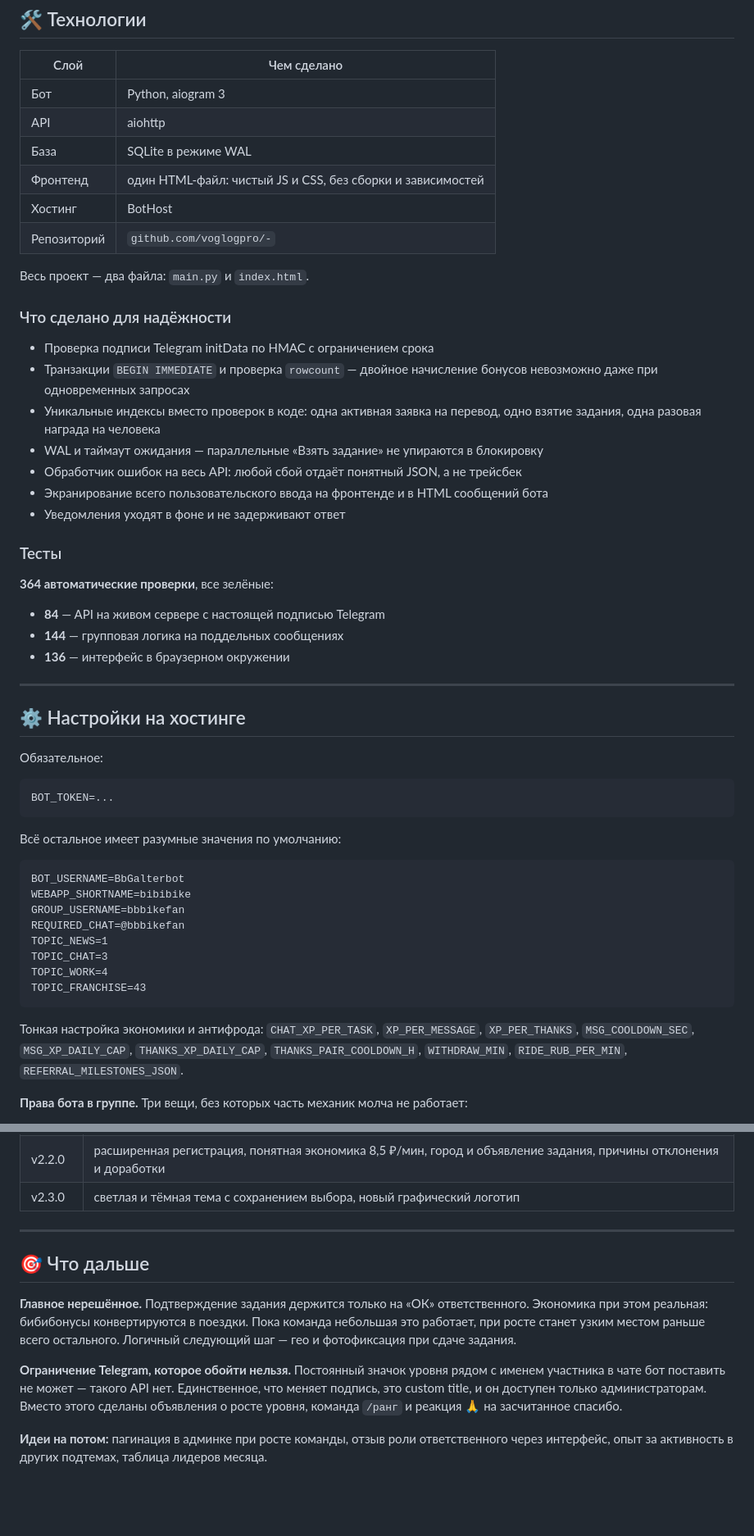
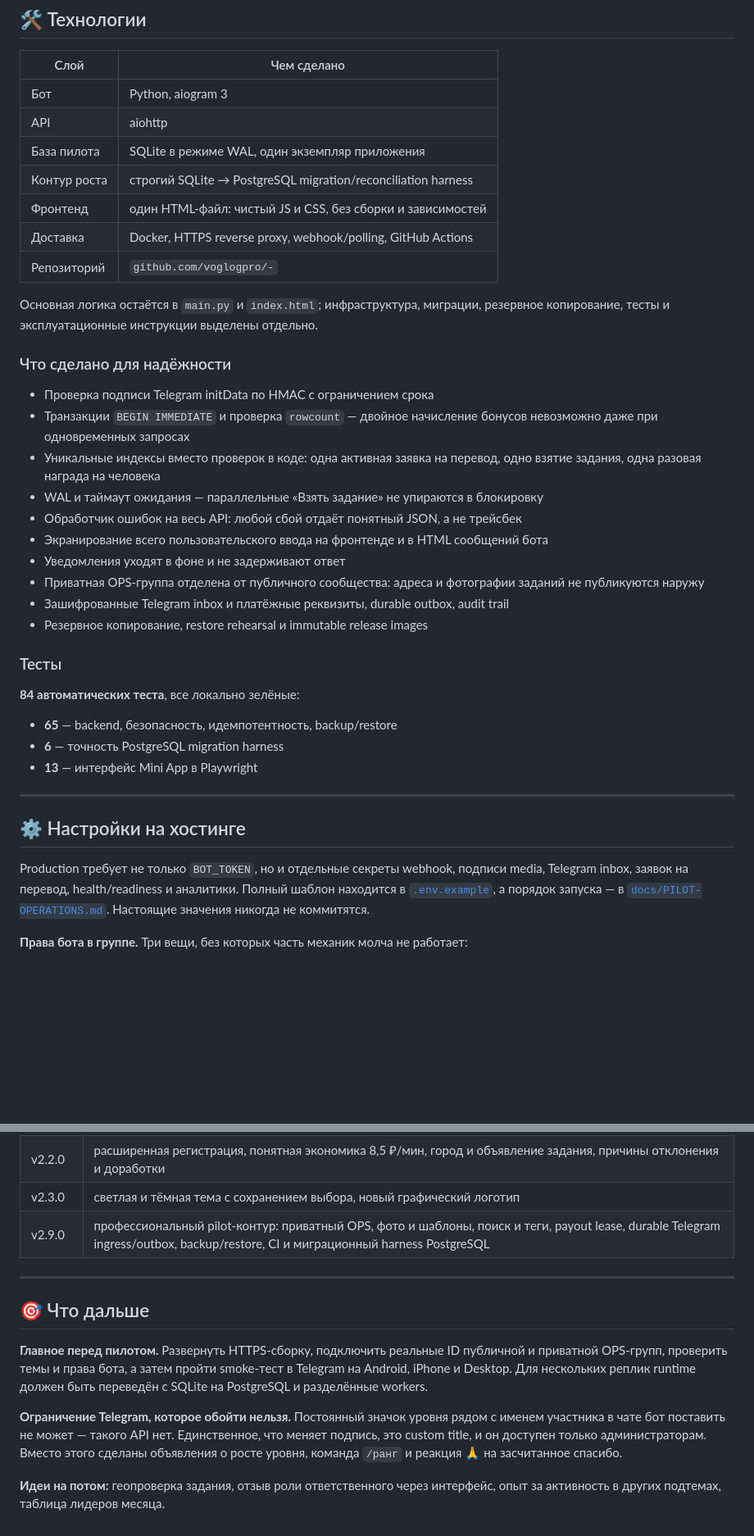
Before and after one commit to voglogpro/-, a Markdown page: README.md, 2 parts joined by grey strips. Shown at 82% size. Rendered like a GitHub page; blank space fills up the shorter version.

Commit message:
Update project passport for v2.9

````diff
--- a/README.md
+++ b/README.md
@@ -225,12 +226,14 @@ Telegram-бот @BbGalterbot
 |---|---|
 | Бот | Python, aiogram 3 |
 | API | aiohttp |
-| База | SQLite в режиме WAL |
+| База пилота | SQLite в режиме WAL, один экземпляр приложения |
+| Контур роста | строгий SQLite → PostgreSQL migration/reconciliation harness |
 | Фронтенд | один HTML-файл: чистый JS и CSS, без сборки и зависимостей |
-| Хостинг | BotHost |
+| Доставка | Docker, HTTPS reverse proxy, webhook/polling, GitHub Actions |
 | Репозиторий | `github.com/voglogpro/-` |
 
-Весь проект — два файла: `main.py` и `index.html`.
+Основная логика остаётся в `main.py` и `index.html`; инфраструктура, миграции,
+резервное копирование, тесты и эксплуатационные инструкции выделены отдельно.
 
 ### Что сделано для надёжности
 
@@ -246,42 +249,28 @@ Telegram-бот @BbGalterbot
 - Экранирование всего пользовательского ввода на фронтенде и в HTML
   сообщений бота
 - Уведомления уходят в фоне и не задерживают ответ
+- Приватная OPS-группа отделена от публичного сообщества: адреса и фотографии
+  заданий не публикуются наружу
+- Зашифрованные Telegram inbox и платёжные реквизиты, durable outbox, audit trail
+- Резервное копирование, restore rehearsal и immutable release images
 
 ### Тесты
 
-**364 автоматические проверки**, все зелёные:
+**84 автоматических теста**, все локально зелёные:
 
-- **84** — API на живом сервере с настоящей подписью Telegram
-- **144** — групповая логика на поддельных сообщениях
-- **136** — интерфейс в браузерном окружении
+- **65** — backend, безопасность, идемпотентность, backup/restore
+- **6** — точность PostgreSQL migration harness
+- **13** — интерфейс Mini App в Playwright
 
 ---
 
 ## ⚙️ Настройки на хостинге
 
-Обязательное:
-
-```
-BOT_TOKEN=...
-```
-
-Всё остальное имеет разумные значения по умолчанию:
-
-```
-BOT_USERNAME=BbGalterbot
-WEBAPP_SHORTNAME=bibibike
-GROUP_USERNAME=bbbikefan
-REQUIRED_CHAT=@bbbikefan
-TOPIC_NEWS=1
-TOPIC_CHAT=3
-TOPIC_WORK=4
-TOPIC_FRANCHISE=43
-```
-
-Тонкая настройка экономики и антифрода: `CHAT_XP_PER_TASK`,
-`XP_PER_MESSAGE`, `XP_PER_THANKS`, `MSG_COOLDOWN_SEC`, `MSG_XP_DAILY_CAP`,
-`THANKS_XP_DAILY_CAP`, `THANKS_PAIR_COOLDOWN_H`, `WITHDRAW_MIN`,
-`RIDE_RUB_PER_MIN`, `REFERRAL_MILESTONES_JSON`.
+Production требует не только `BOT_TOKEN`, но и отдельные секреты webhook,
+подписи media, Telegram inbox, заявок на перевод, health/readiness и аналитики.
+Полный шаблон находится в [`.env.example`](.env.example), а порядок запуска —
+в [`docs/PILOT-OPERATIONS.md`](docs/PILOT-OPERATIONS.md). Настоящие значения
+никогда не коммитятся.
 
 **Права бота в группе.** Три вещи, без которых часть механик молча
 не работает:
@@ -309,16 +298,16 @@ TOPIC_FRANCHISE=43
 | v2.1.1 | синонимы команд |
 | v2.2.0 | расширенная регистрация, понятная экономика 8,5 ₽/мин, город и объявление задания, причины отклонения и доработки |
 | v2.3.0 | светлая и тёмная тема с сохранением выбора, новый графический логотип |
+| v2.9.0 | профессиональный pilot-контур: приватный OPS, фото и шаблоны, поиск и теги, payout lease, durable Telegram ingress/outbox, backup/restore, CI и миграционный harness PostgreSQL |
 
 ---
 
 ## 🎯 Что дальше
 
-**Главное нерешённое.** Подтверждение задания держится только на «ОК»
-ответственного. Экономика при этом реальная: бибибонусы конвертируются
-в поездки. Пока команда небольшая это работает, при росте станет узким
-местом раньше всего остального. Логичный следующий шаг — гео и фотофиксация
-при сдаче задания.
+**Главное перед пилотом.** Развернуть HTTPS-сборку, подключить реальные ID
+публичной и приватной OPS-групп, проверить темы и права бота, а затем пройти
+smoke-тест в Telegram на Android, iPhone и Desktop. Для нескольких реплик
+runtime должен быть переведён с SQLite на PostgreSQL и разделённые workers.
 
 **Ограничение Telegram, которое обойти нельзя.** Постоянный значок уровня
 рядом с именем участника в чате бот поставить не может — такого API нет.
@@ -326,6 +315,5 @@ TOPIC_FRANCHISE=43
 администраторам. Вместо этого сделаны объявления о росте уровня, команда
 `/ранг` и реакция 🙏 на засчитанное спасибо.
 
-**Идеи на потом:** пагинация в админке при росте команды, отзыв роли
-ответственного через интерфейс, опыт за активность в других подтемах,
-таблица лидеров месяца.
+**Идеи на потом:** геопроверка задания, отзыв роли ответственного через
+интерфейс, опыт за активность в других подтемах, таблица лидеров месяца.
````
Also changed, not shown: other parts of README.md (+17 -16 lines).
